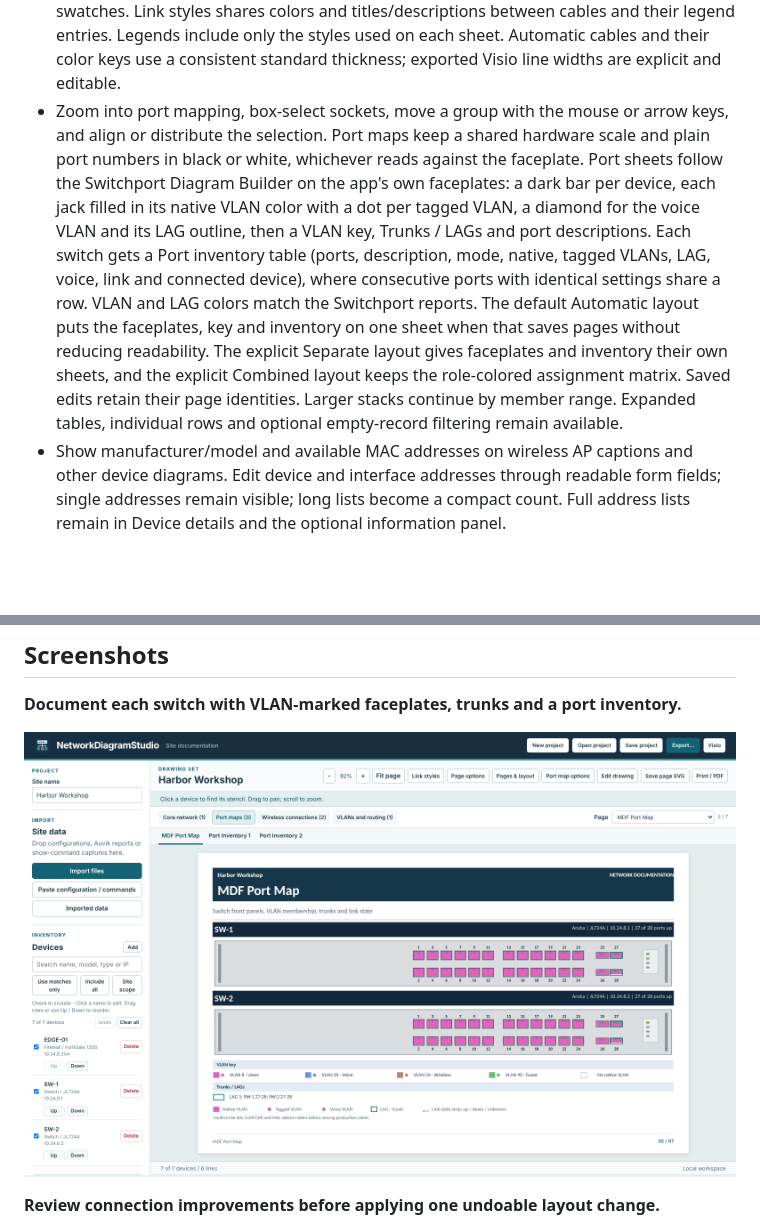
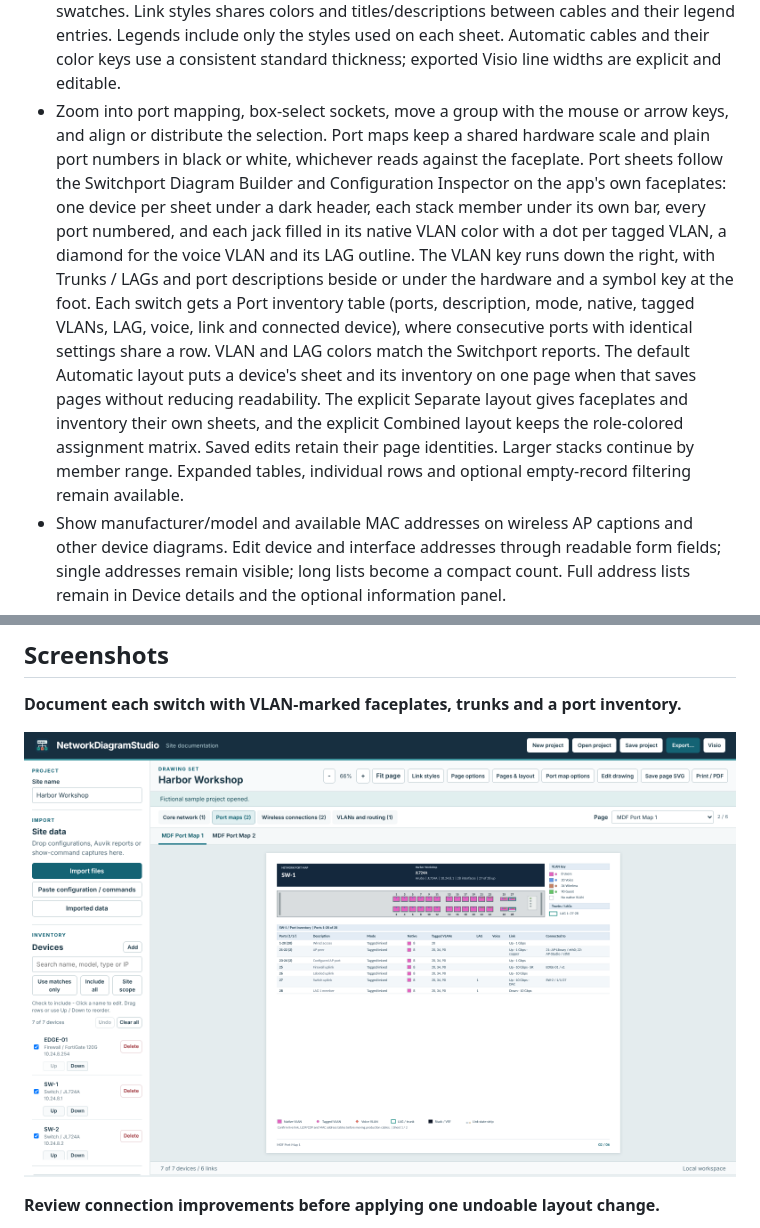
Before and after one commit to TechSavage1989/NetworkDiagramStudio, a Markdown page: README.md, 2 parts joined by grey strips. Rendered like a GitHub page; pictures changed too: docs/images/port-map.png; blank space fills up the shorter version.

```diff
--- a/README.md
+++ b/README.md
@@ -27,7 +27,7 @@ Network engineers can use the Windows application or the offline browser edition
 - Zoom, pan and Fit page. In Edit drawing, box-select or Shift/Ctrl-click items. Shift-drag locks movement to the initial horizontal or vertical direction. The **Place beside** row stays visible while editing. Choose Left, Right, Above or Below, click the device to move if none is selected, then click the reference device. Automatic spacing measures nearby labels and cable width; Compact, Standard and Extra room retain fixed gap choices; blocked placements stay near the reference or report that there is no space. The reference devices and current zoom stay fixed. Use **Size - / Size +** for quick resizing, and **Size...** for selected items, one page or all pages. **Move to page** places selected devices on a named page with off-page indicators. **Align & space** holds alignment and distribution tools. Configure grid snapping and alignment guides. Double-click text to type directly on the diagram; double-click other elements for properties. Ctrl+Z, Ctrl+Shift+Z and Undo all apply to project changes. Alt-drag selects native panel details.
 - Select cable type and link speed in line properties, the connection editor or a legend swatch. Legend choices update associated connection records across the drawing. Choose Copper, generic/MMF/SMF fiber, SR/LR/ER/ZR, DAC variants, AOC/AEC, coaxial or serial; use speed presets or enter custom values. Captions and active legends follow the selected type.
 - Move near a cable to highlight the nearest selectable route, then click, drag or double-click. The selection allowance stays 12 screen pixels beyond the painted edge at every zoom level. Device artwork, text and bend controls keep priority. Hover highlights are confined to the editor and stay out of exports. Logical VLAN/aggregate observations remain in the data tables and connection review without appearing as duplicate physical cables. Edit cable bends directly, reconnect either end to a selected device/port, and customize line color/opacity or text color with a visual selector, HEX field and standard swatches. Link styles shares colors and titles/descriptions between cables and their legend entries. Legends include only the styles used on each sheet. Automatic cables and their color keys use a consistent standard thickness; exported Visio line widths are explicit and editable.
-- Zoom into port mapping, box-select sockets, move a group with the mouse or arrow keys, and align or distribute the selection. Port maps keep a shared hardware scale and plain port numbers in black or white, whichever reads against the faceplate. Port sheets follow the Switchport Diagram Builder on the app's own faceplates: a dark bar per device, each jack filled in its native VLAN color with a dot per tagged VLAN, a diamond for the voice VLAN and its LAG outline, then a VLAN key, Trunks / LAGs and port descriptions. Each switch gets a Port inventory table (ports, description, mode, native, tagged VLANs, LAG, voice, link and connected device), where consecutive ports with identical settings share a row. VLAN and LAG colors match the Switchport reports. The default Automatic layout puts the faceplates, key and inventory on one sheet when that saves pages without reducing readability. The explicit Separate layout gives faceplates and inventory their own sheets, and the explicit Combined layout keeps the role-colored assignment matrix. Saved edits retain their page identities. Larger stacks continue by member range. Expanded tables, individual rows and optional empty-record filtering remain available.
+- Zoom into port mapping, box-select sockets, move a group with the mouse or arrow keys, and align or distribute the selection. Port maps keep a shared hardware scale and plain port numbers in black or white, whichever reads against the faceplate. Port sheets follow the Switchport Diagram Builder and Configuration Inspector on the app's own faceplates: one device per sheet under a dark header, each stack member under its own bar, every port numbered, and each jack filled in its native VLAN color with a dot per tagged VLAN, a diamond for the voice VLAN and its LAG outline. The VLAN key runs down the right, with Trunks / LAGs and port descriptions beside or under the hardware and a symbol key at the foot. Each switch gets a Port inventory table (ports, description, mode, native, tagged VLANs, LAG, voice, link and connected device), where consecutive ports with identical settings share a row. VLAN and LAG colors match the Switchport reports. The default Automatic layout puts a device's sheet and its inventory on one page when that saves pages without reducing readability. The explicit Separate layout gives faceplates and inventory their own sheets, and the explicit Combined layout keeps the role-colored assignment matrix. Saved edits retain their page identities. Larger stacks continue by member range. Expanded tables, individual rows and optional empty-record filtering remain available.
 - Show manufacturer/model and available MAC addresses on wireless AP captions and other device diagrams. Edit device and interface addresses through readable form fields; single addresses remain visible; long lists become a compact count. Full address lists remain in Device details and the optional information panel.
 - Save and reopen the complete project, including report selections, colors, metadata, imported evidence and drawing edits.
 - Keep complete diagram captions with measured wrapping in both SVG and Visio. Port modules use editable gray optic faces with dark sockets and dark DAC ends with a horizontal insert, matching the Configuration Inspector style. Framed module keys expand or continue onto a module sheet; duplicate wording such as Port port1 is avoided.
```
Also changed, not shown: AGENTS.md (+1 -1 lines), DEVELOPMENT_HANDOFF.md (+9 -0 lines), 4 other files.
